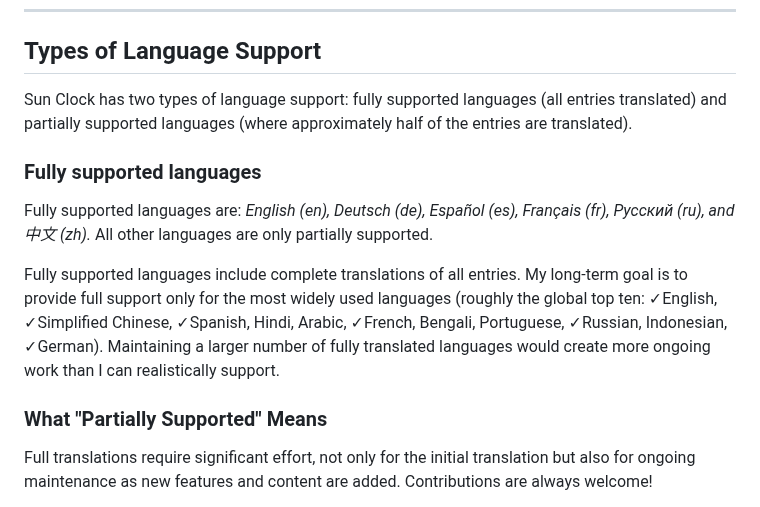
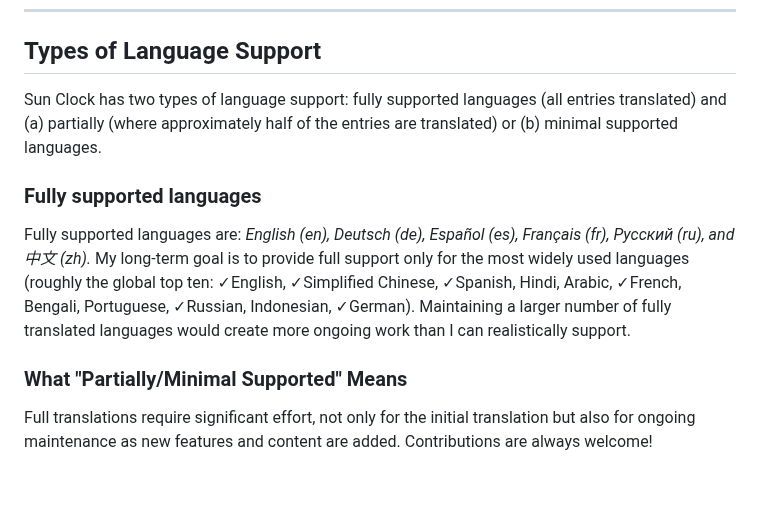
Before and after one commit to gaxmann/suhr, a Markdown page: lang/README.md, the part around the change. GitHub-like rendering; blank space fills up the shorter version.

Commit message:
Änderungen von Rechner 1 (V2)

```diff
--- a/lang/README.md
+++ b/lang/README.md
@@ -10,15 +10,13 @@ English serves as the fallback language and will be used whenever a language or
 
 ## Types of Language Support
 
-Sun Clock has two types of language support: fully supported languages (all entries translated) and partially supported languages (where approximately half of the entries are translated).
+Sun Clock has two types of language support: fully supported languages (all entries translated) and (a) partially (where approximately half of the entries are translated) or (b) minimal supported languages.
 
 ### Fully supported languages
 
-Fully supported languages are: *English (en), Deutsch (de), Español (es), Français (fr), Русский (ru), and 中文 (zh).* All other languages are only partially supported.
+Fully supported languages are: *English (en), Deutsch (de), Español (es), Français (fr), Русский (ru), and 中文 (zh).* My long-term goal is to provide full support only for the most widely used languages (roughly the global top ten: ✓English, ✓Simplified Chinese, ✓Spanish, Hindi, Arabic, ✓French, Bengali, Portuguese, ✓Russian, Indonesian, ✓German). Maintaining a larger number of fully translated languages would create more ongoing work than I can realistically support.
 
-Fully supported languages include complete translations of all entries. My long-term goal is to provide full support only for the most widely used languages (roughly the global top ten: ✓English, ✓Simplified Chinese, ✓Spanish, Hindi, Arabic, ✓French, Bengali, Portuguese, ✓Russian, Indonesian, ✓German). Maintaining a larger number of fully translated languages would create more ongoing work than I can realistically support.
-
-### What "Partially Supported" Means
+### What "Partially/Minimal Supported" Means
 
 Full translations require significant effort, not only for the initial translation but also for ongoing maintenance as new features and content are added. Contributions are always welcome!
 
```
